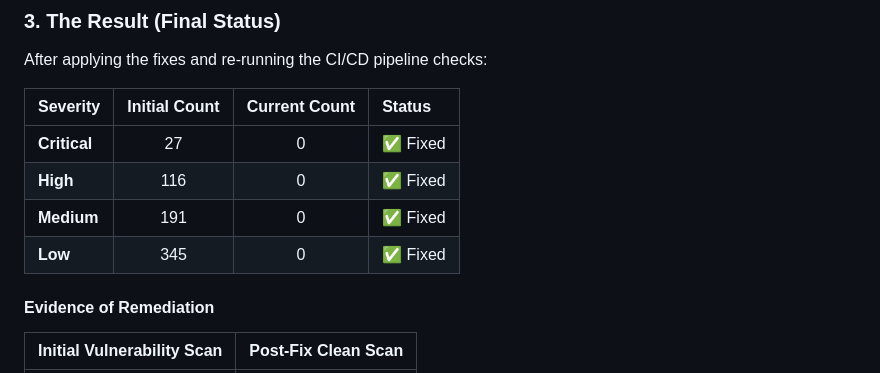
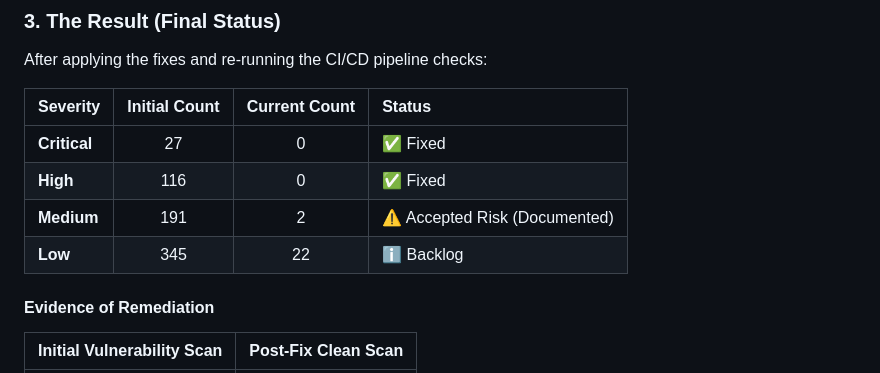
Before and after one commit to agslima/secure-fullstack-app, a Markdown page: README.md, the part around the change. Drawn GitHub-style.

```diff
--- a/README.md
+++ b/README.md
@@ -81,8 +81,8 @@ After applying the fixes and re-running the CI/CD pipeline checks:
 | :--- | :---: | :---: | :--- |
 | **Critical** | 27 | 0 | ✅ Fixed |
 | **High** | 116 | 0 | ✅ Fixed |
-| **Medium** | 191 | 0 | ✅ Fixed |
-| **Low** | 345 | 0 | ✅ Fixed |
+| **Medium** | 191 | 2 |⚠️ Accepted Risk (Documented)|
+| **Low** | 345 | 22 |ℹ️ Backlog |
 
 #### Evidence of Remediation
 
```
